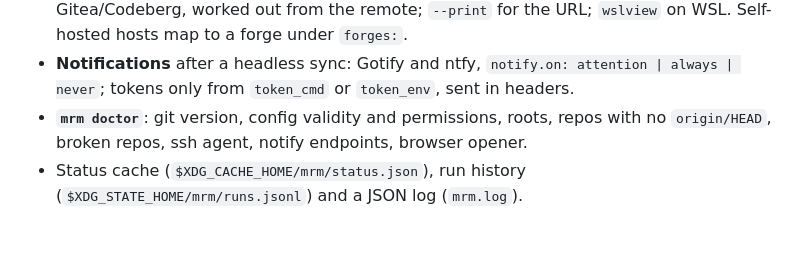
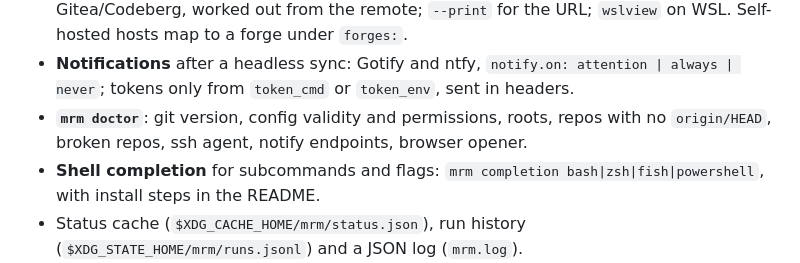
Before and after one commit to adegoodyer/mrm, a Markdown page: CHANGELOG.md, the part around the change. GitHub-like rendering; blank space fills up the shorter version.

```diff
--- a/CHANGELOG.md
+++ b/CHANGELOG.md
@@ -18,6 +18,7 @@ and this project adheres to [Semantic Versioning](https://semver.org/spec/v2.0.0
 - **`mrm open [repo]`**: the repo, `--pr`, `--ci` or `--branch` on GitHub, GitLab, Bitbucket or Gitea/Codeberg, worked out from the remote; `--print` for the URL; `wslview` on WSL. Self-hosted hosts map to a forge under `forges:`.
 - **Notifications** after a headless sync: Gotify and ntfy, `notify.on: attention | always | never`; tokens only from `token_cmd` or `token_env`, sent in headers.
 - **`mrm doctor`**: git version, config validity and permissions, roots, repos with no `origin/HEAD`, broken repos, ssh agent, notify endpoints, browser opener.
+- **Shell completion** for subcommands and flags: `mrm completion bash|zsh|fish|powershell`, with install steps in the README.
 - Status cache (`$XDG_CACHE_HOME/mrm/status.json`), run history (`$XDG_STATE_HOME/mrm/runs.jsonl`) and a JSON log (`mrm.log`).
 - Git is run with prompts off (`GIT_TERMINAL_PROMPT=0`, ssh `BatchMode`), a per-command timeout and a process-group kill, so nothing can hang; remote failures get a plain reason ("remote repo not found, or no access", "ssh key rejected", "offline?").
 - Tests on real git fixtures (`internal/gittest`, isolated from the developer's git config) for every sync rule and nasty case; `task check` runs gofmt, vet and race tests.
```
Also changed, not shown: README.md (+19 -0 lines).
